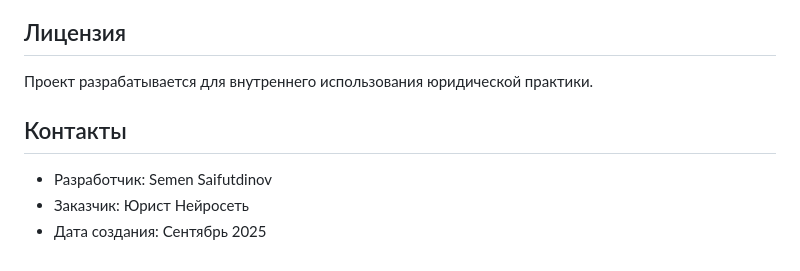
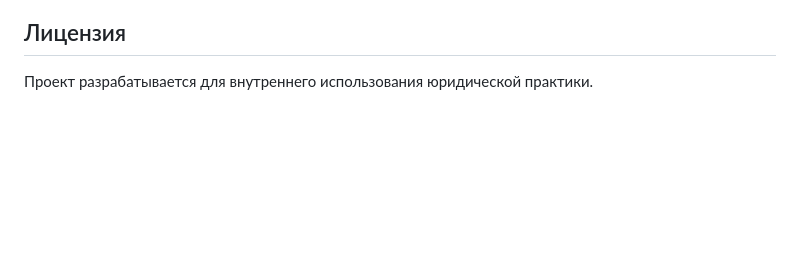
Before and after one commit to semenkulikov/RAG-project, a Markdown page: README.md, the part around the change. GitHub-like rendering; blank space fills up the shorter version.

Commit message:
Обновил REDMI файл

```diff
--- a/README.md
+++ b/README.md
@@ -226,9 +226,3 @@ print(document)
 ## Лицензия
 
 Проект разрабатывается для внутреннего использования юридической практики.
-
-## Контакты
-
-- Разработчик: Semen Saifutdinov
-- Заказчик: Юрист Нейросеть
-- Дата создания: Сентябрь 2025
```
